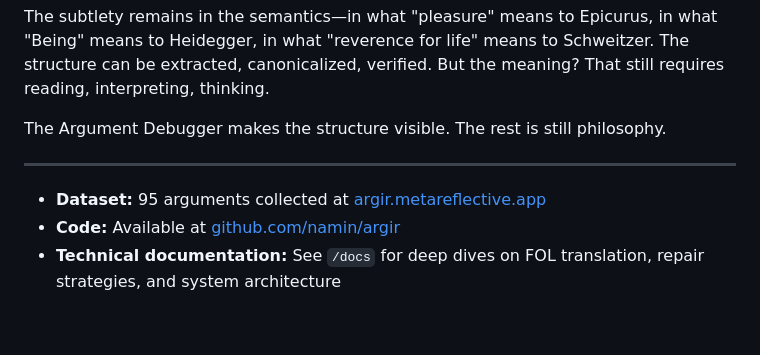
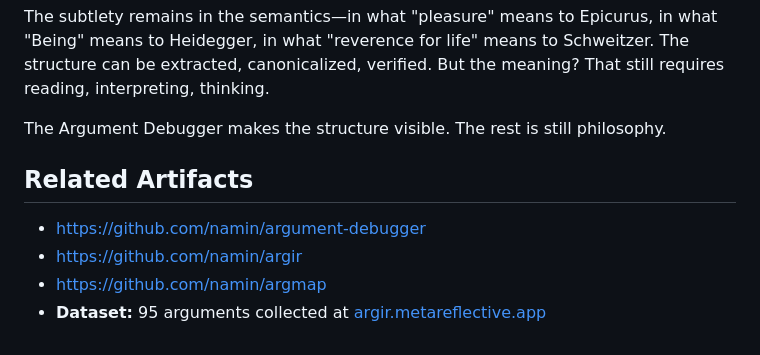
Before and after one commit to namin/argir, a Markdown page: docs/writeup.md, the part around the change. GitHub-like rendering.

Commit message:
Add related artifacts

```diff
--- a/docs/writeup.md
+++ b/docs/writeup.md
@@ -283,8 +283,9 @@ The subtlety remains in the semantics—in what "pleasure" means to Epicurus, in
 
 The Argument Debugger makes the structure visible. The rest is still philosophy.
 
----
+## Related Artifacts
 
+- https://github.com/namin/argument-debugger
+- https://github.com/namin/argir
+- https://github.com/namin/argmap
 - **Dataset:** 95 arguments collected at [argir.metareflective.app](https://argir.metareflective.app)
-- **Code:** Available at [github.com/namin/argir](https://github.com/namin/argir)
-- **Technical documentation:** See `/docs` for deep dives on FOL translation, repair strategies, and system architecture
```
